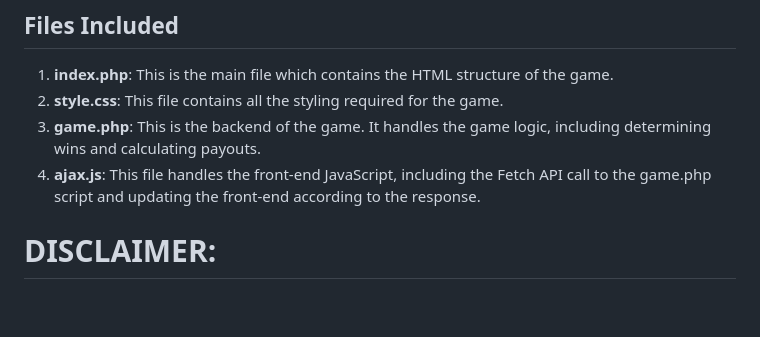
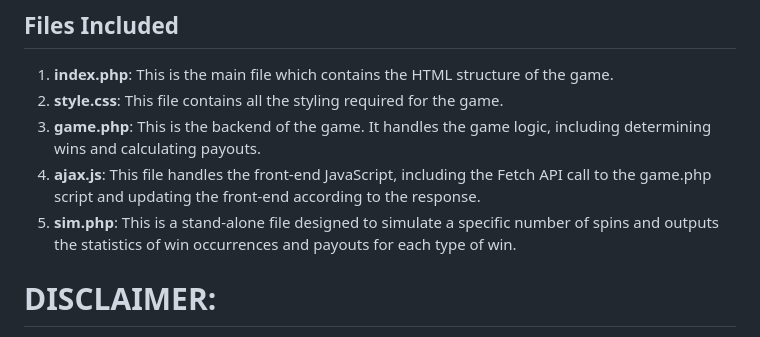
Before and after one commit to cdtw97/simple-slot, a Markdown page: README.md, the part around the change. Rendered like a GitHub page; blank space fills up the shorter version.

Commit message:
Update README.md
Added info for the sim.php file

```diff
--- a/README.md
+++ b/README.md
@@ -33,6 +33,7 @@ The cost of each spin is 5 tokens. The payout rates for different win patterns a
 2. **style.css**: This file contains all the styling required for the game.
 3. **game.php**: This is the backend of the game. It handles the game logic, including determining wins and calculating payouts.
 4. **ajax.js**: This file handles the front-end JavaScript, including the Fetch API call to the game.php script and updating the front-end according to the response.
+5. **sim.php**: This is a stand-alone file designed to simulate a specific number of spins and outputs the statistics of win occurrences and payouts for each type of win.
 
 # DISCLAIMER:
 
```
